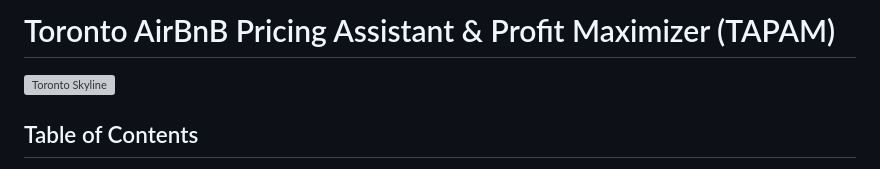
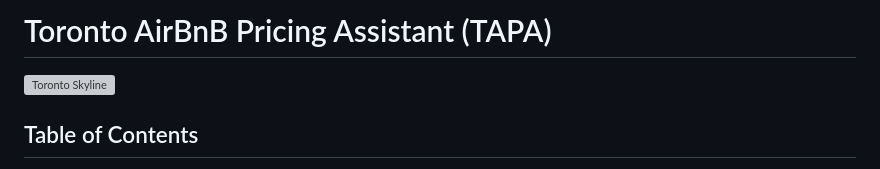
Before and after one commit to Oceanpro00/toronto_airbnb_investment_navigator, a Markdown page: README.md, the part around the change. Rendered like a GitHub page; grey boxes are pictures that could not be loaded.

```diff
--- a/README.md
+++ b/README.md
@@ -1,4 +1,4 @@
-# Toronto AirBnB Pricing Assistant & Profit Maximizer (TAPAM)
+# Toronto AirBnB Pricing Assistant (TAPA)
 
 ![Toronto Skyline](https://images.unsplash.com/photo-1517090504586-fde19ea6066f?auto=format&fit=crop&q=80&w=1200)
 
```
